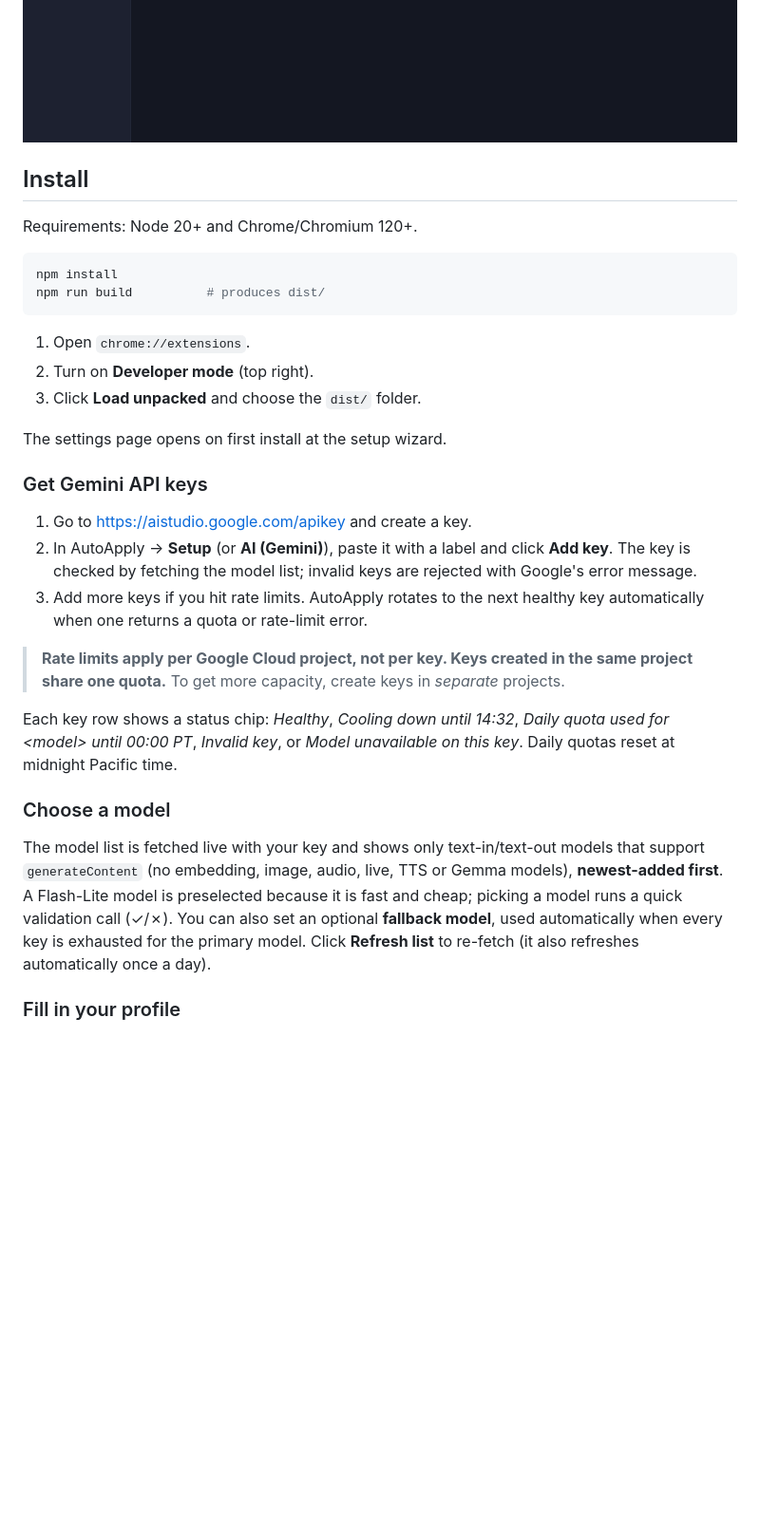
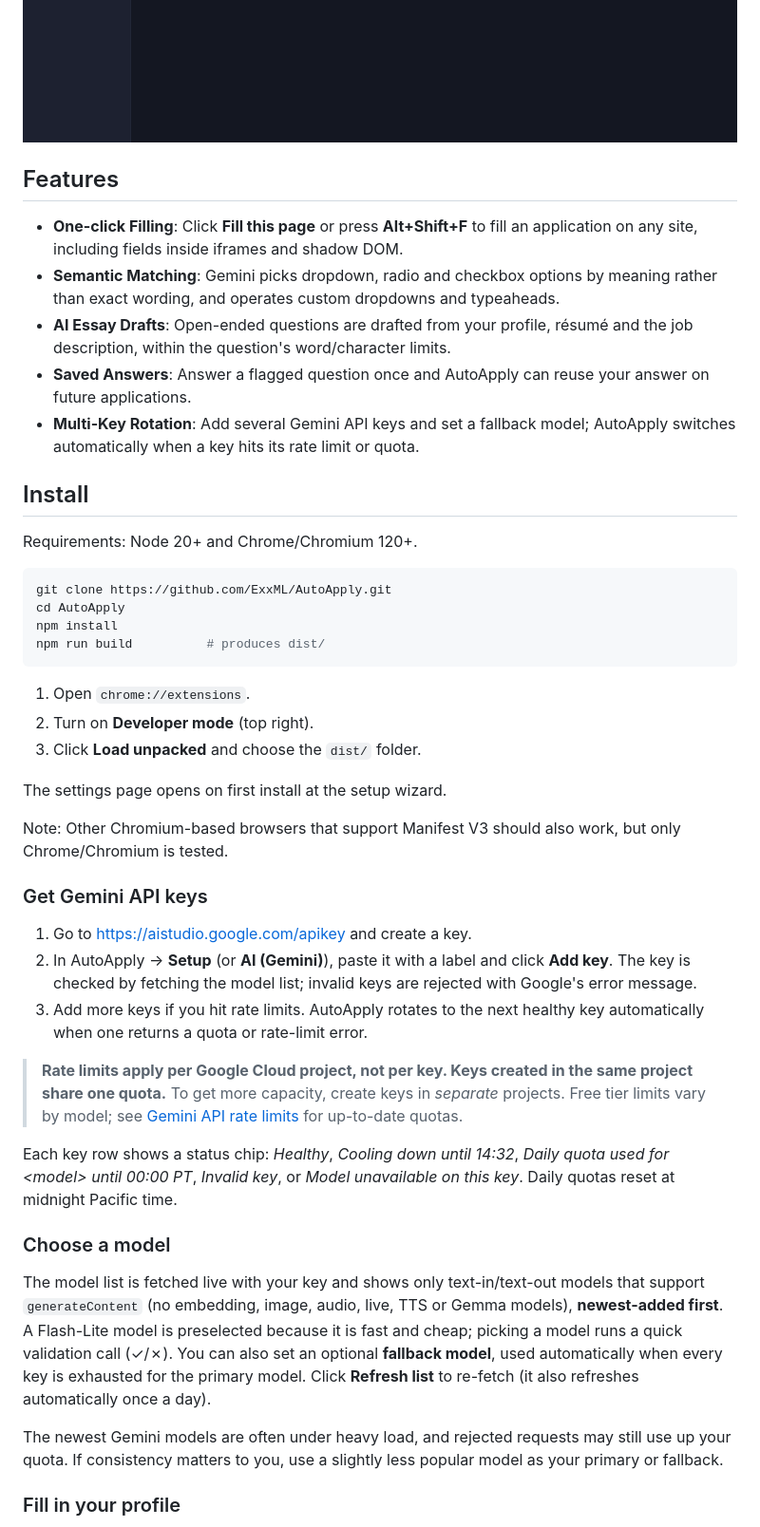
Before and after one commit to ExxML/AutoApply, a Markdown page: README.md, the part around one of its changes. Shown at 95% size. GitHub-like rendering; blank space fills up the shorter version.

````diff
--- a/README.md
+++ b/README.md
@@ -40,11 +42,21 @@ A Chrome extension (Manifest V3) that fills job applications on any website from
   <img src="docs/app_previews/settings_behaviour.png" alt="AutoApply Behaviour Settings" width="800">
 </div>
 
+## Features
+
+- **One-click Filling**: Click **Fill this page** or press **Alt+Shift+F** to fill an application on any site, including fields inside iframes and shadow DOM.
+- **Semantic Matching**: Gemini picks dropdown, radio and checkbox options by meaning rather than exact wording, and operates custom dropdowns and typeaheads.
+- **AI Essay Drafts**: Open-ended questions are drafted from your profile, résumé and the job description, within the question's word/character limits.
+- **Saved Answers**: Answer a flagged question once and AutoApply can reuse your answer on future applications.
+- **Multi-Key Rotation**: Add several Gemini API keys and set a fallback model; AutoApply switches automatically when a key hits its rate limit or quota.
+
 ## Install
 
 Requirements: Node 20+ and Chrome/Chromium 120+.
 
 ```bash
+git clone https://github.com/ExxML/AutoApply.git
+cd AutoApply
 npm install
 npm run build          # produces dist/
 ```
@@ -55,13 +67,15 @@ npm run build          # produces dist/
 
 The settings page opens on first install at the setup wizard.
 
+Note: Other Chromium-based browsers that support Manifest V3 should also work, but only Chrome/Chromium is tested.
+
 ### Get Gemini API keys
 
 1. Go to <https://aistudio.google.com/apikey> and create a key.
 2. In AutoApply → **Setup** (or **AI (Gemini)**), paste it with a label and click **Add key**. The key is checked by fetching the model list; invalid keys are rejected with Google's error message.
 3. Add more keys if you hit rate limits. AutoApply rotates to the next healthy key automatically when one returns a quota or rate-limit error.
 
-> **Rate limits apply per Google Cloud project, not per key. Keys created in the same project share one quota.** To get more capacity, create keys in _separate_ projects.
+> **Rate limits apply per Google Cloud project, not per key. Keys created in the same project share one quota.** To get more capacity, create keys in _separate_ projects. Free tier limits vary by model; see [Gemini API rate limits](https://ai.google.dev/gemini-api/docs/rate-limits) for up-to-date quotas.
 
 Each key row shows a status chip: _Healthy_, _Cooling down until 14:32_, _Daily quota used for &lt;model&gt; until 00:00 PT_, _Invalid key_, or _Model unavailable on this key_. Daily quotas reset at midnight Pacific time.
 
@@ -69,6 +83,8 @@ Each key row shows a status chip: _Healthy_, _Cooling down until 14:32_, _Daily
 
 The model list is fetched live with your key and shows only text-in/text-out models that support `generateContent` (no embedding, image, audio, live, TTS or Gemma models), **newest-added first**. A Flash-Lite model is preselected because it is fast and cheap; picking a model runs a quick validation call (✓/✗). You can also set an optional **fallback model**, used automatically when every key is exhausted for the primary model. Click **Refresh list** to re-fetch (it also refreshes automatically once a day).
 
+The newest Gemini models are often under heavy load, and rejected requests may still use up your quota. If consistency matters to you, use a slightly less popular model as your primary or fallback.
+
 ### Fill in your profile
 
 - **Setup → Upload résumé (PDF)**: it is attached to résumé/CV upload fields automatically, and its text (extracted locally with pdf.js) is given to Gemini as context. **Prefill profile from résumé** proposes values for empty profile fields only; tick what to keep.
````
Also changed, not shown: other parts of README.md (+30 -1 lines).
